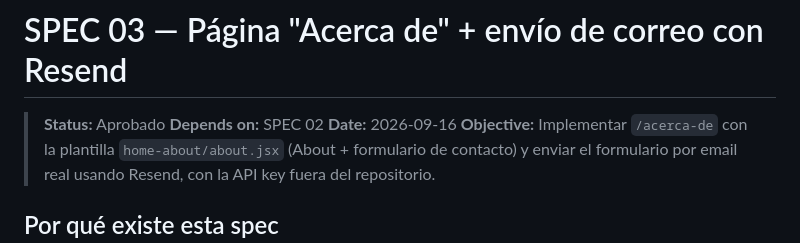
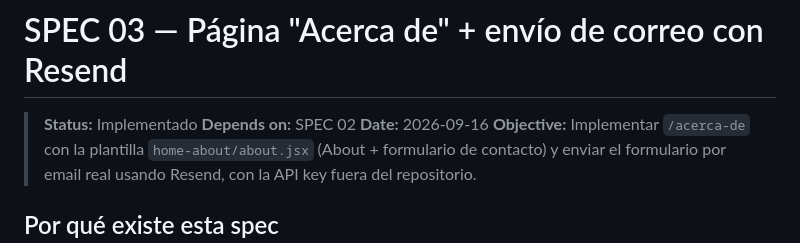
Before and after one commit to IvanSaNRoD/05-arcade-vault, a Markdown page: specs/03-about-contacto.md, the part around one of its changes. Rendered like a GitHub page.

Commit message:
chore: spec implemented

```diff
--- a/specs/03-about-contacto.md
+++ b/specs/03-about-contacto.md
@@ -1,6 +1,6 @@
 # SPEC 03 — Página "Acerca de" + envío de correo con Resend
 
-> **Status:** Aprobado
+> **Status:** Implementado
 > **Depends on:** SPEC 02
 > **Date:** 2026-09-16
 > **Objective:** Implementar `/acerca-de` con la plantilla `home-about/about.jsx` (About + formulario de contacto) y enviar el formulario por email real usando Resend, con la API key fuera del repositorio.
```
Also changed, not shown: other parts of specs/03-about-contacto.md (+11 -11 lines).
